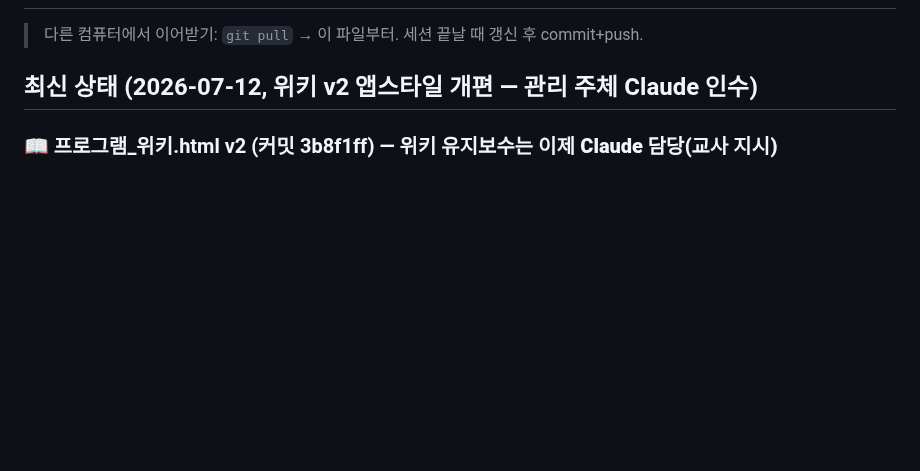
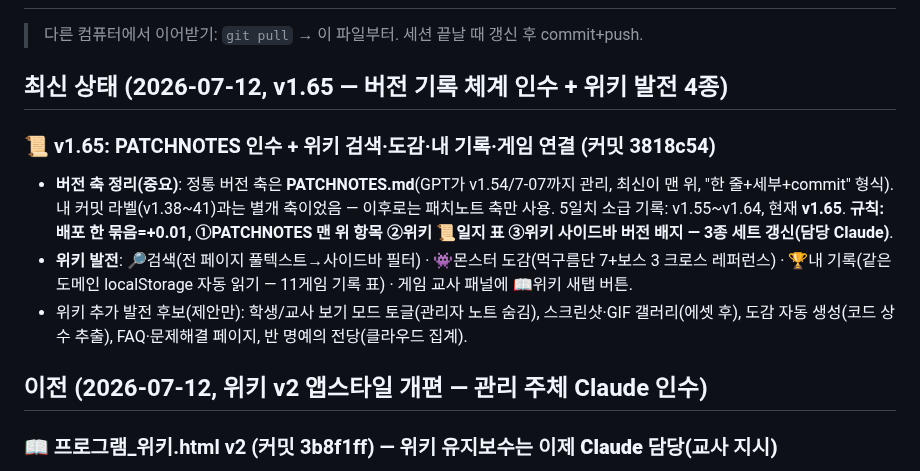
Before and after one commit to chang333787-boop/star-arena, a Markdown page: 작업현황_HANDOFF.md, the part around the change. Drawn GitHub-style; blank space fills up the shorter version.

Commit message:
핸드오프 갱신 — v1.65 버전 체계 인수+위키 발전(3818c54)
Co-Authored-By: Claude Fable 5 <noreply@anthropic.com>

```diff
--- a/작업현황_HANDOFF.md
+++ b/작업현황_HANDOFF.md
@@ -2,7 +2,14 @@
 
 > 다른 컴퓨터에서 이어받기: `git pull` → 이 파일부터. 세션 끝날 때 갱신 후 commit+push.
 
-## 최신 상태 (2026-07-12, 위키 v2 앱스타일 개편 — 관리 주체 Claude 인수)
+## 최신 상태 (2026-07-12, v1.65 — 버전 기록 체계 인수 + 위키 발전 4종)
+
+### 📜 v1.65: PATCHNOTES 인수 + 위키 검색·도감·내 기록·게임 연결 (커밋 3818c54)
+- **버전 축 정리(중요)**: 정통 버전 축은 **PATCHNOTES.md**(GPT가 v1.54/7-07까지 관리, 최신이 맨 위, "한 줄+세부+commit" 형식). 내 커밋 라벨(v1.38~41)과는 별개 축이었음 — 이후로는 패치노트 축만 사용. 5일치 소급 기록: v1.55~v1.64, 현재 **v1.65**. **규칙: 배포 한 묶음=+0.01, ①PATCHNOTES 맨 위 항목 ②위키 📜일지 표 ③위키 사이드바 버전 배지 — 3종 세트 갱신(담당 Claude)**.
+- **위키 발전**: 🔎검색(전 페이지 풀텍스트→사이드바 필터) · 👾몬스터 도감(먹구름단 7+보스 3 크로스 레퍼런스) · 🏆내 기록(같은 도메인 localStorage 자동 읽기 — 11게임 기록 표) · 게임 교사 패널에 📖위키 새탭 버튼.
+- 위키 추가 발전 후보(제안만): 학생/교사 보기 모드 토글(관리자 노트 숨김), 스크린샷·GIF 갤러리(에셋 후), 도감 자동 생성(코드 상수 추출), FAQ·문제해결 페이지, 반 명예의 전당(클라우드 집계).
+
+## 이전 (2026-07-12, 위키 v2 앱스타일 개편 — 관리 주체 Claude 인수)
 
 ### 📖 프로그램_위키.html v2 (커밋 3b8f1ff) — **위키 유지보수는 이제 Claude 담당(교사 지시)**
 - v1(한 장짜리 개발 메모)에 교사 "저게 뭐야" → **rpg_공략집 선례의 앱 스타일**로 전면 재작성: 사이드바(본편3/실험실10/도구·관리4)+페이지 전환+해시 딥링크+카드 그리드. 게임 13종 **각각 전용 페이지**(조작표·규칙·등장요소·별점·꿀팁 + 접이식 "관리자 노트"=데이터 상수·기록 키). 홈=세계관 스토리(파랭이·알 떡밥). 관리 안내서에 하네스 24종 분류표·localStorage 키 지도(코드 대조)·절대 규칙 6(신규 6번: **위키도 코드의 일부 — 기능 배포마다 해당 페이지+📜일지 갱신, 담당 Claude**)·AI 프롬프트.
```
